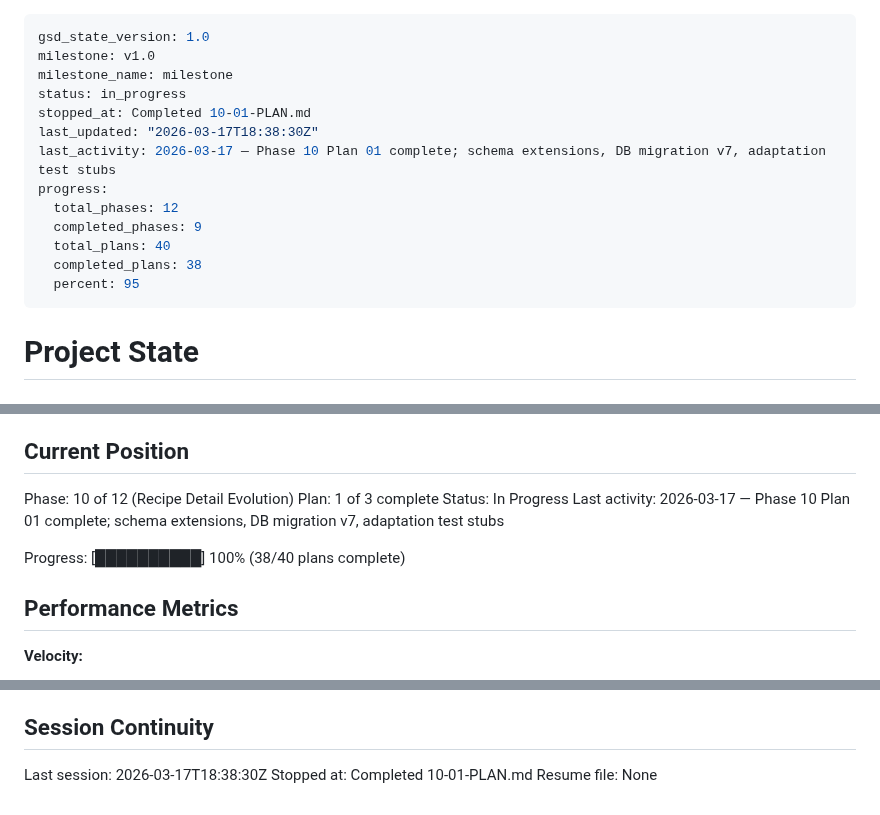
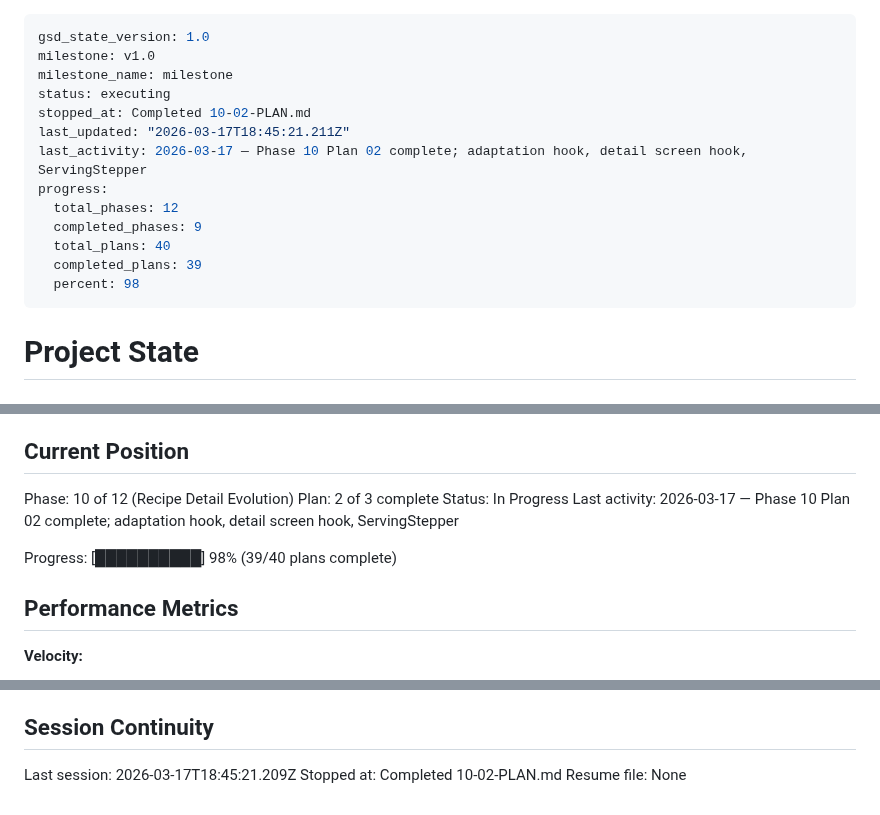
Before and after one commit to dogukartal/TheCook, a Markdown page: .planning/STATE.md, 3 parts joined by grey strips. Rendered like a GitHub page.

Commit message:
docs(10-02): complete adaptation hook and recipe detail screen plan
Co-Authored-By: Claude Opus 4.6 (1M context) <noreply@anthropic.com>

```diff
--- a/.planning/STATE.md
+++ b/.planning/STATE.md
@@ -2,16 +2,16 @@
 gsd_state_version: 1.0
 milestone: v1.0
 milestone_name: milestone
-status: in_progress
-stopped_at: Completed 10-01-PLAN.md
-last_updated: "2026-03-17T18:38:30Z"
-last_activity: 2026-03-17 — Phase 10 Plan 01 complete; schema extensions, DB migration v7, adaptation test stubs
+status: executing
+stopped_at: Completed 10-02-PLAN.md
+last_updated: "2026-03-17T18:45:21.211Z"
+last_activity: 2026-03-17 — Phase 10 Plan 02 complete; adaptation hook, detail screen hook, ServingStepper
 progress:
   total_phases: 12
   completed_phases: 9
   total_plans: 40
-  completed_plans: 38
-  percent: 95
+  completed_plans: 39
+  percent: 98
 ---
 
 # Project State
@@ -26,11 +26,11 @@ See: .planning/PROJECT.md (updated 2026-03-08)
 ## Current Position
 
 Phase: 10 of 12 (Recipe Detail Evolution)
-Plan: 1 of 3 complete
+Plan: 2 of 3 complete
 Status: In Progress
-Last activity: 2026-03-17 — Phase 10 Plan 01 complete; schema extensions, DB migration v7, adaptation test stubs
+Last activity: 2026-03-17 — Phase 10 Plan 02 complete; adaptation hook, detail screen hook, ServingStepper
 
-Progress: [██████████] 100% (38/40 plans complete)
+Progress: [██████████] 98% (39/40 plans complete)
 
 ## Performance Metrics
 
@@ -209,6 +213,6 @@ None yet.
 
 ## Session Continuity
 
-Last session: 2026-03-17T18:38:30Z
-Stopped at: Completed 10-01-PLAN.md
+Last session: 2026-03-17T18:45:21.209Z
+Stopped at: Completed 10-02-PLAN.md
 Resume file: None
```
Also changed, not shown: other parts of .planning/STATE.md (+4 -0 lines), .planning/ROADMAP.md (+1 -1 lines), 1 other file.
